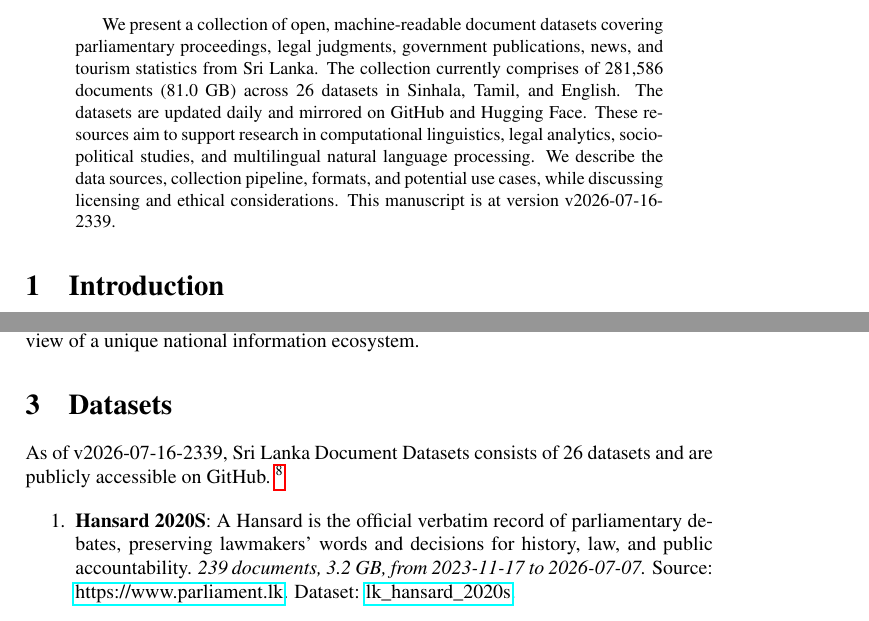
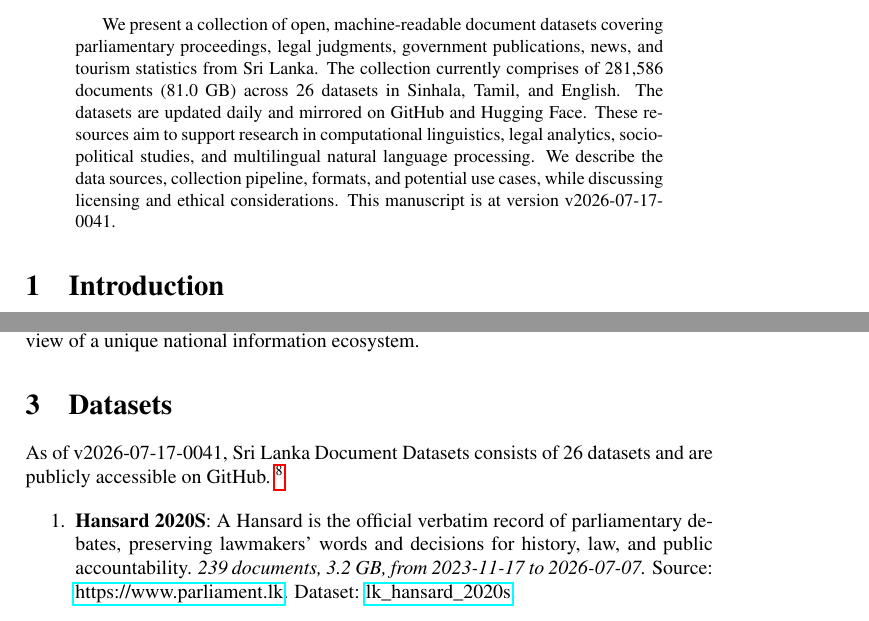
Before and after one commit to nuuuwan/lk_datasets, a LaTeX paper (latex/lk_datasets.tex): two parts of pages 1 and 2 of 7, joined at a grey line, cut so that both start at the same text. Compiled offline with pdfLaTeX; a LaTeX package or settings file that is missing is left out.

Commit message:
🤖 [build.yml] 2026-07-16-1911

```diff
--- a/latex/lk_datasets.tex
+++ b/latex/lk_datasets.tex
@@ -16,7 +16,7 @@
 \normalsize%
 \maketitle%
 \begin{abstract}%
-We present a collection of open, machine-readable document datasets covering parliamentary proceedings, legal judgments, government publications, news, and tourism statistics from Sri Lanka. The collection currently comprises of  281,586  documents (81.0 GB) across 26  datasets in Sinhala, Tamil, and English. The datasets are updated daily and mirrored on GitHub and Hugging Face. These resources aim to support research in computational linguistics, legal analytics, socio-political studies, and multilingual natural language processing. We describe the data sources, collection pipeline, formats, and potential use cases, while discussing licensing and ethical considerations. This manuscript is at version v2026-07-16-2339.%
+We present a collection of open, machine-readable document datasets covering parliamentary proceedings, legal judgments, government publications, news, and tourism statistics from Sri Lanka. The collection currently comprises of  281,586  documents (81.0 GB) across 26  datasets in Sinhala, Tamil, and English. The datasets are updated daily and mirrored on GitHub and Hugging Face. These resources aim to support research in computational linguistics, legal analytics, socio-political studies, and multilingual natural language processing. We describe the data sources, collection pipeline, formats, and potential use cases, while discussing licensing and ethical considerations. This manuscript is at version v2026-07-17-0041.%
 
 %
 \end{abstract}%
@@ -86,7 +86,7 @@ The Sri Lanka Document Datasets aim to fill this gap by aggregating diverse sour
 %
 \section{Datasets}%
 \label{sec:Datasets}%
-As of v2026-07-16-2339, Sri Lanka Document Datasets
+As of v2026-07-17-0041, Sri Lanka Document Datasets
   consists of 26 datasets
  and are publicly accessible on GitHub.%
 ~%
```
Also changed, not shown: README.md, latex/lk_datasets.pdf.
